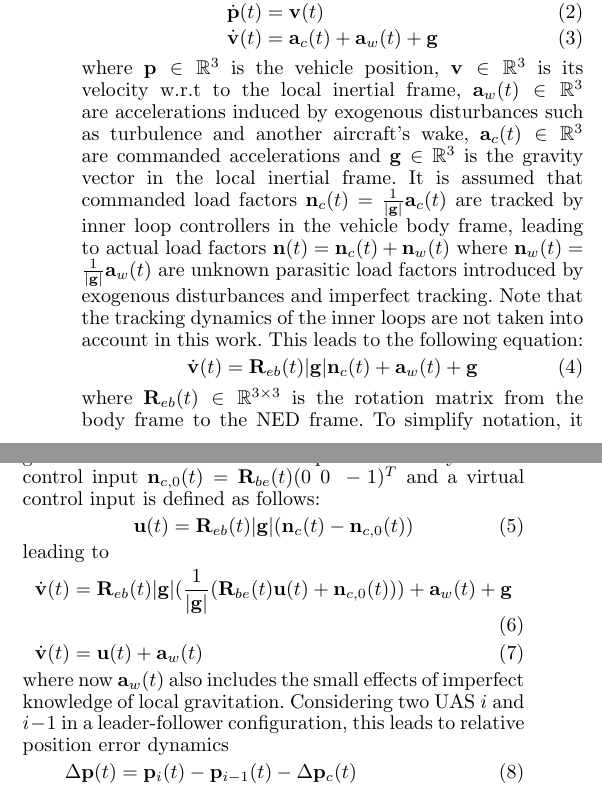
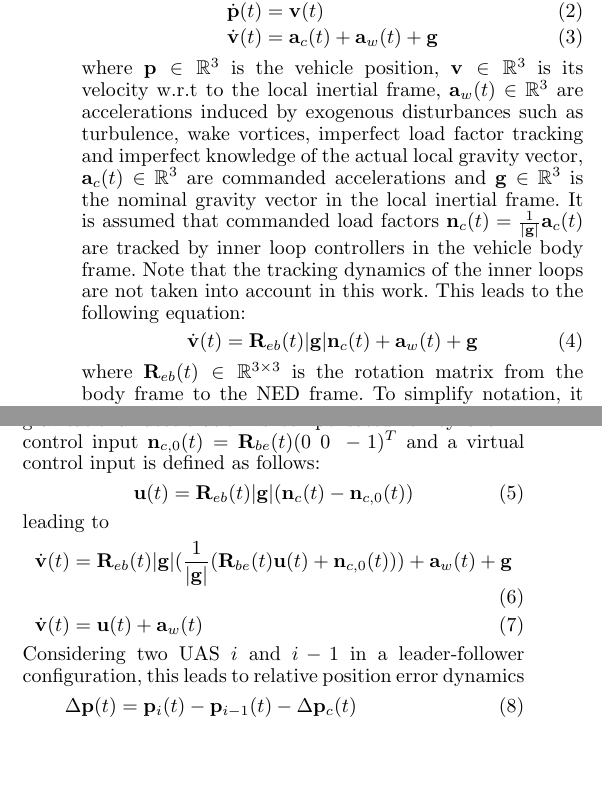
Before and after one commit to jtec/ACA2016, a LaTeX document (ACA16-JB.tex): two parts of the columns of page 2 of 6, joined at a grey line, cut so that both start at the same text, the shorter picture padded with empty space. Compiled offline with pdfLaTeX.

Commit message:
resolved redefinition of vector a_w in eq.7

```diff
--- a/ACA16-JB.tex
+++ b/ACA16-JB.tex
@@ -148,8 +148,10 @@ The continuous-time vehicle position dynamics w.r.t. the NED frame are given as
 \dot{\mathbf{p}}(t) &= \mbf{v}(t)\\
 \dot{\mbf{v}}(t) &= \mbf{a}_{c}(t) + \mbf{a}_w(t) + \mbf{g}
 \end{align}
-where $\mbf{p} \in \mathbb{R}^3$ is the vehicle position, $\mbf{v} \in \mathbb{R}^3$ is its velocity w.r.t to the local inertial frame, $\mbf{a}_w(t) \in \mathbb{R}^3$ are accelerations induced by exogenous disturbances such as turbulence and another aircraft's wake, $\mbf{a}_{c}(t) \in \mathbb{R}^3$ are commanded accelerations and $\mbf{g} \in \mathbb{R}^3$ is the gravity vector in the local inertial frame.
-It is assumed that commanded load factors $\mbf{n}_c(t) = \frac{1}{|\mbf{g}|} \mbf{a}_c(t)$ are tracked by inner loop controllers in the vehicle body frame, leading to actual load factors $\mbf{n}(t) = \mbf{n}_c(t) + \mbf{n}_w(t)$ where $\mbf{n}_w(t) = \frac{1}{|\mbf{g}|} \mbf{a}_w(t)$ are unknown parasitic load factors introduced by exogenous disturbances and imperfect tracking. Note that the tracking dynamics of the inner loops are not taken into account in this work. This leads to the following equation:
+where $\mbf{p} \in \mathbb{R}^3$ is the vehicle position, $\mbf{v} \in \mathbb{R}^3$ is its velocity w.r.t to the local inertial frame, $\mbf{a}_w(t) \in \mathbb{R}^3$ are accelerations induced by exogenous disturbances such as turbulence, wake vortices, imperfect load factor tracking and imperfect knowledge of the actual local gravity vector,  $\mbf{a}_{c}(t) \in \mathbb{R}^3$ are commanded accelerations and $\mbf{g} \in \mathbb{R}^3$ is the nominal gravity vector in the local inertial frame.
+It is assumed that commanded load factors $\mbf{n}_c(t) = \frac{1}{|\mbf{g}|} \mbf{a}_c(t)$ are tracked by inner loop controllers in the vehicle body frame.
+%, leading to actual load factors $\mbf{n}(t) = \mbf{n}_c(t) + \mbf{n}_w(t)$ where $\mbf{n}_w(t) = \frac{1}{|\mbf{g}|} \mbf{a}_w(t)$ are unknown parasitic load factors introduced by exogenous disturbances and imperfect tracking.
+Note that the tracking dynamics of the inner loops are not taken into account in this work. This leads to the following equation:
 \begin{align}
 \dot{\mbf{v}}(t) &= \mbf{R}_{eb}(t) |\mbf{g}|\mbf{n}_c(t) + \mbf{a}_w(t) + \mbf{g}
 \label{eq:svmloadfactorlevel}
@@ -169,7 +171,6 @@ leading to
 \dot{\mbf{v}}(t) &= \mbf{u}(t) + \mbf{a}_w(t)
 \label{eq:svmshort}
 \end{align}
-where now $\mbf{a}_w(t)$ also includes the small effects of imperfect knowledge of local gravitation.
 %???doubledefinition
 Considering two UAS \idxFollower  and \idxPredecessor in a leader-follower configuration, this leads to relative position error dynamics
 \begin{align}
```
Also changed, not shown: reviews/some remarks not adressed yet- Review179.txt (+3 -1 lines), ACA16-JB.pdf, 2 other files.
